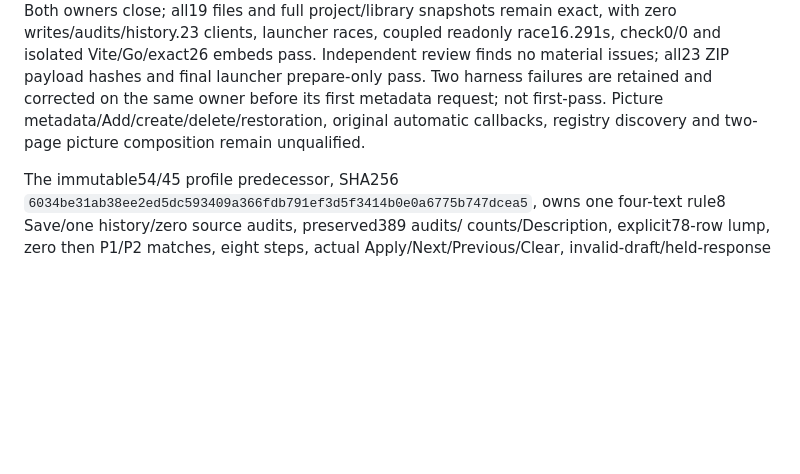
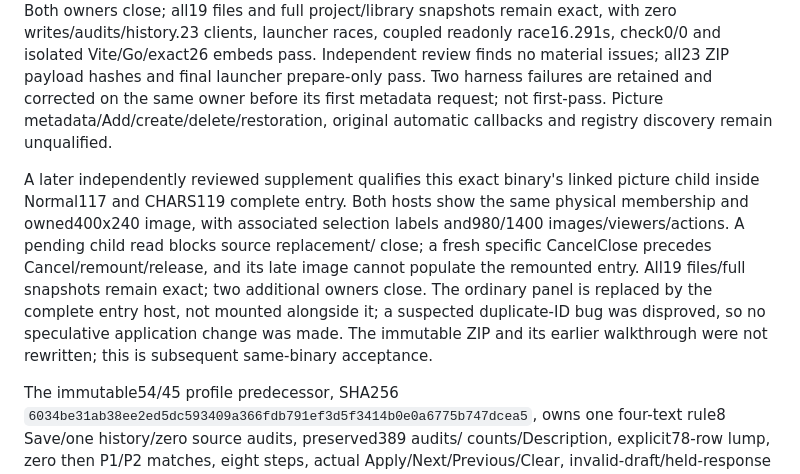
Before and after one commit to Boostao/vpro_wails, a Markdown page: README.md, the part around the change. Drawn GitHub-style; blank space fills up the shorter version.

```diff
--- a/README.md
+++ b/README.md
@@ -130,8 +130,19 @@ races, coupled readonly race16.291s, check0/0 and isolated Vite/Go/exact26 embed
 pass. Independent review finds no material issues; all23 ZIP payload hashes
 and final launcher prepare-only pass. Two harness failures are retained and
 corrected on the same owner before its first metadata request; not first-pass.
-Picture metadata/Add/create/delete/restoration, original automatic callbacks,
-registry discovery and two-page picture composition remain unqualified.
+Picture metadata/Add/create/delete/restoration, original automatic callbacks
+and registry discovery remain unqualified.
+
+A later independently reviewed supplement qualifies this exact binary's linked
+picture child inside Normal117 and CHARS119 complete entry. Both hosts show the
+same physical membership and owned400x240 image, with associated selection labels
+and980/1400 images/viewers/actions. A pending child read blocks source replacement/
+close; a fresh specific CancelClose precedes Cancel/remount/release, and its late
+image cannot populate the remounted entry. All19 files/full snapshots remain
+exact; two additional owners close. The ordinary panel is replaced by the complete
+entry host, not mounted alongside it; a suspected duplicate-ID bug was disproved,
+so no speculative application change was made. The immutable ZIP and its earlier
+walkthrough were not rewritten; this is subsequent same-binary acceptance.
 
 The immutable54/45 profile predecessor, SHA256
 `6034be31ab38ee2ed5dc593409a366fdb791ef3d5f3414b0e0a6775b747dcea5`,
```
Also changed, not shown: MIGRATION_PLAN.md (+15 -5 lines), WINDOWS_HANDOFF.md (+18 -4 lines).
